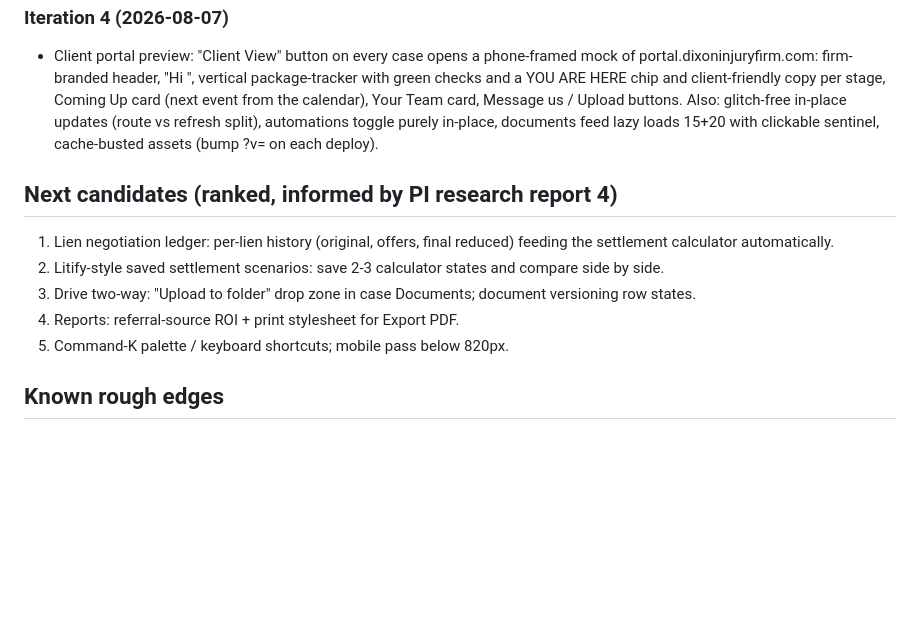
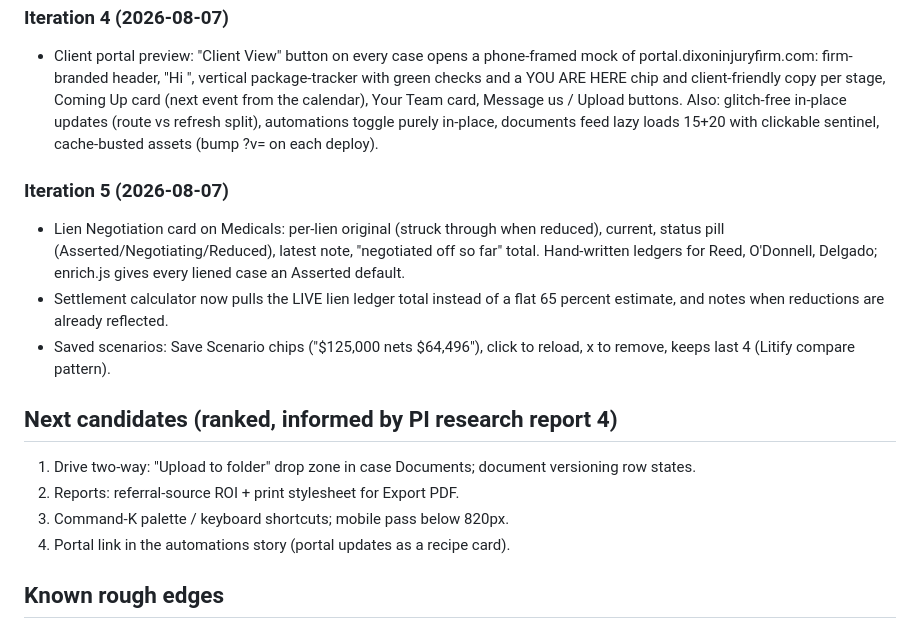
Before and after one commit to Perceptron-ML/dixon-cm-8leknmpp, a Markdown page: PROGRESS.md, the part around the change. GitHub-like rendering; blank space fills up the shorter version.

Commit message:
Update progress log for iteration 5
Co-Authored-By: Claude Fable 5 <noreply@anthropic.com>

```diff
--- a/PROGRESS.md
+++ b/PROGRESS.md
@@ -106,15 +106,22 @@ lien negotiation history, referral fee tracking, document versioning.
   documents feed lazy loads 15+20 with clickable sentinel, cache-busted assets
   (bump ?v= on each deploy).
 
+### Iteration 5 (2026-08-07)
+- Lien Negotiation card on Medicals: per-lien original (struck through when
+  reduced), current, status pill (Asserted/Negotiating/Reduced), latest note,
+  "negotiated off so far" total. Hand-written ledgers for Reed, O'Donnell,
+  Delgado; enrich.js gives every liened case an Asserted default.
+- Settlement calculator now pulls the LIVE lien ledger total instead of a flat
+  65 percent estimate, and notes when reductions are already reflected.
+- Saved scenarios: Save Scenario chips ("$125,000 nets $64,496"), click to
+  reload, x to remove, keeps last 4 (Litify compare pattern).
+
 ## Next candidates (ranked, informed by PI research report 4)
-1. Lien negotiation ledger: per-lien history (original, offers, final reduced)
-   feeding the settlement calculator automatically.
-3. Litify-style saved settlement scenarios: save 2-3 calculator states and
-   compare side by side.
-4. Drive two-way: "Upload to folder" drop zone in case Documents; document
+1. Drive two-way: "Upload to folder" drop zone in case Documents; document
    versioning row states.
-5. Reports: referral-source ROI + print stylesheet for Export PDF.
-6. Command-K palette / keyboard shortcuts; mobile pass below 820px.
+2. Reports: referral-source ROI + print stylesheet for Export PDF.
+3. Command-K palette / keyboard shortcuts; mobile pass below 820px.
+4. Portal link in the automations story (portal updates as a recipe card).
 
 ## Known rough edges
 - Settlements "next step" column pulls the first open checklist item (fine, but
```
